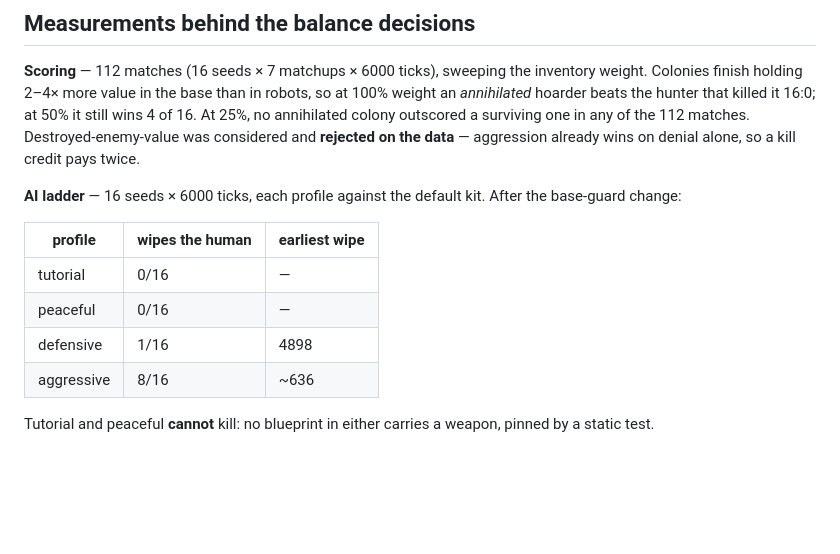
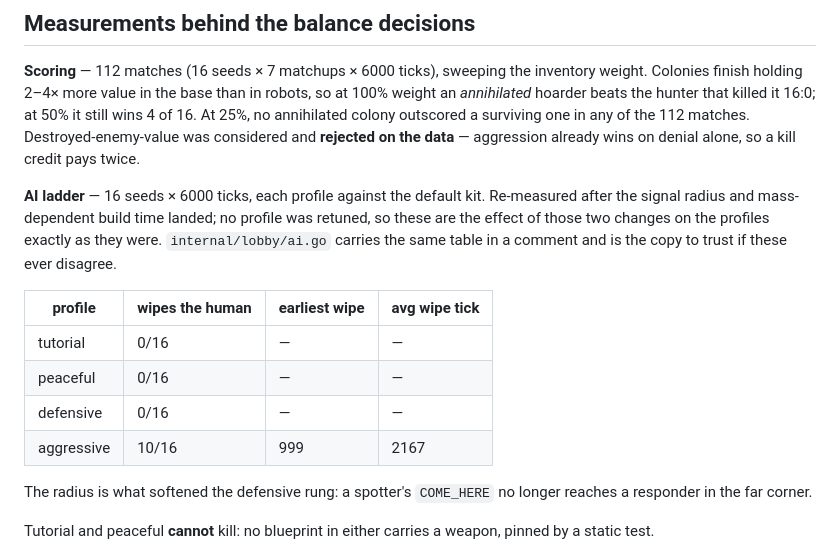
Before and after one commit to korjavin/robocolony, a Markdown page: docs/decisions.md, the part around the change. GitHub-like rendering; blank space fills up the shorter version.

```diff
--- a/docs/decisions.md
+++ b/docs/decisions.md
@@ -64,14 +64,20 @@ surviving one in any of the 112 matches. Destroyed-enemy-value was considered an
 credit pays twice.
 
 **AI ladder** — 16 seeds × 6000 ticks, each profile against the default kit.
-After the base-guard change:
+Re-measured after the signal radius and mass-dependent build time landed; no
+profile was retuned, so these are the effect of those two changes on the
+profiles exactly as they were. `internal/lobby/ai.go` carries the same table in
+a comment and is the copy to trust if these ever disagree.
 
-| profile | wipes the human | earliest wipe |
-|---|---|---|
-| tutorial | 0/16 | — |
-| peaceful | 0/16 | — |
-| defensive | 1/16 | 4898 |
-| aggressive | 8/16 | ~636 |
+| profile | wipes the human | earliest wipe | avg wipe tick |
+|---|---|---|---|
+| tutorial | 0/16 | — | — |
+| peaceful | 0/16 | — | — |
+| defensive | 0/16 | — | — |
+| aggressive | 10/16 | 999 | 2167 |
+
+The radius is what softened the defensive rung: a spotter's `COME_HERE` no
+longer reaches a responder in the far corner.
 
 Tutorial and peaceful **cannot** kill: no blueprint in either carries a weapon,
 pinned by a static test.
```
Also changed, not shown: docs/engineering-notes.md (+16 -8 lines).
